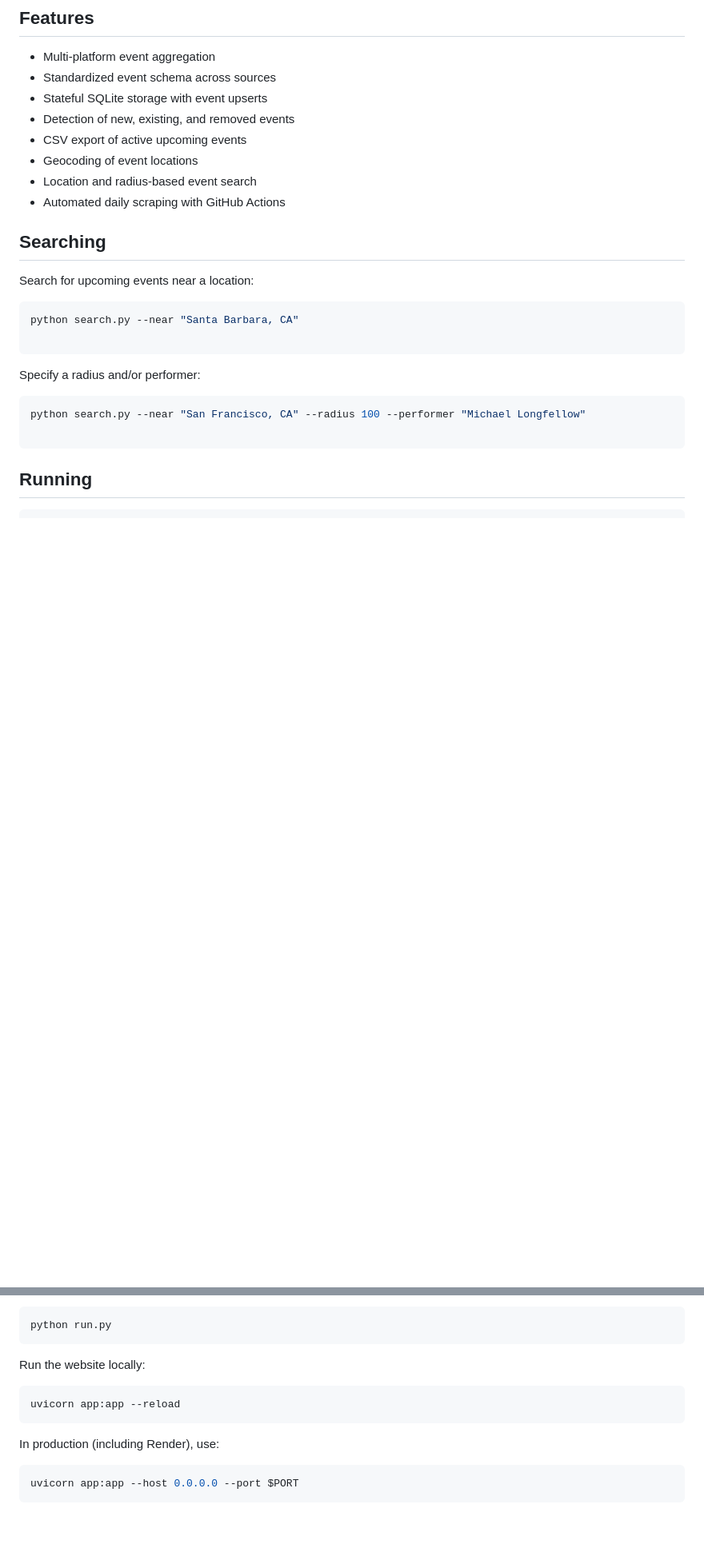
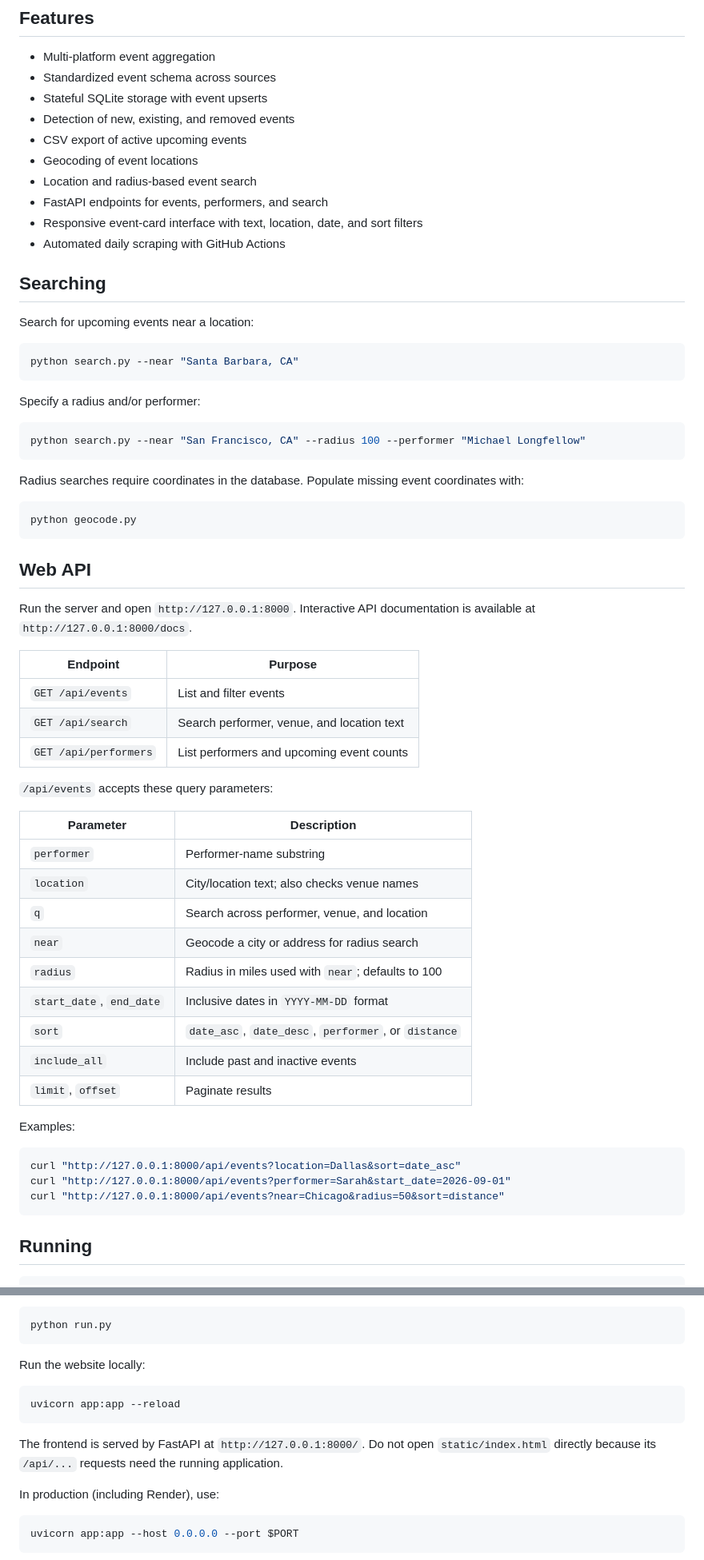
Before and after one commit to p-rallapally/lorne, a Markdown page: README.md, 2 parts joined by grey strips. Shown at 80% size. Rendered like a GitHub page; blank space fills up the shorter version.

````diff
--- a/README.md
+++ b/README.md
@@ -66,6 +66,8 @@ Downstream code never needs to know where an event came from.
 - CSV export of active upcoming events
 - Geocoding of event locations
 - Location and radius-based event search
+- FastAPI endpoints for events, performers, and search
+- Responsive event-card interface with text, location, date, and sort filters
 - Automated daily scraping with GitHub Actions
 
 ## Searching
@@ -74,14 +76,52 @@ Search for upcoming events near a location:
 
 ```bash
 python search.py --near "Santa Barbara, CA"
-
 ```
 
 Specify a radius and/or performer:
 
 ```bash
 python search.py --near "San Francisco, CA" --radius 100 --performer "Michael Longfellow"
+```
 
+Radius searches require coordinates in the database. Populate missing event
+coordinates with:
+
+```bash
+python geocode.py
+```
+
+## Web API
+
+Run the server and open `http://127.0.0.1:8000`. Interactive API documentation
+is available at `http://127.0.0.1:8000/docs`.
+
+| Endpoint | Purpose |
+|----------|---------|
+| `GET /api/events` | List and filter events |
+| `GET /api/search` | Search performer, venue, and location text |
+| `GET /api/performers` | List performers and upcoming event counts |
+
+`/api/events` accepts these query parameters:
+
+| Parameter | Description |
+|-----------|-------------|
+| `performer` | Performer-name substring |
+| `location` | City/location text; also checks venue names |
+| `q` | Search across performer, venue, and location |
+| `near` | Geocode a city or address for radius search |
+| `radius` | Radius in miles used with `near`; defaults to 100 |
+| `start_date`, `end_date` | Inclusive dates in `YYYY-MM-DD` format |
+| `sort` | `date_asc`, `date_desc`, `performer`, or `distance` |
+| `include_all` | Include past and inactive events |
+| `limit`, `offset` | Paginate results |
+
+Examples:
+
+```bash
+curl "http://127.0.0.1:8000/api/events?location=Dallas&sort=date_asc"
+curl "http://127.0.0.1:8000/api/events?performer=Sarah&start_date=2026-09-01"
+curl "http://127.0.0.1:8000/api/events?near=Chicago&radius=50&sort=distance"
 ```
 
 ## Running
@@ -121,6 +161,10 @@ Run the website locally:
 uvicorn app:app --reload
 ```
 
+The frontend is served by FastAPI at `http://127.0.0.1:8000/`. Do not open
+`static/index.html` directly because its `/api/...` requests need the running
+application.
+
 In production (including Render), use:
 
 ```bash
````
Also changed, not shown: other parts of README.md (+3 -4 lines).
